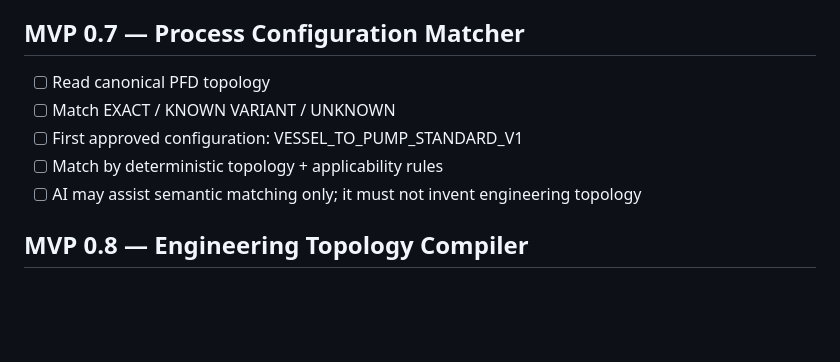
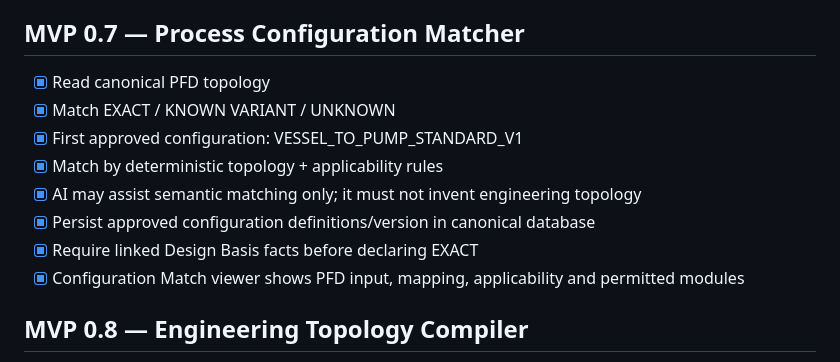
Before and after one commit to DataScience-beginner/Process-digital-twin, a Markdown page: docs/digital-bdep/TODO.md, the part around the change. GitHub-like rendering; blank space fills up the shorter version.

Commit message:
Digital BDEP: mark MVP 0.7 configuration matcher complete

```diff
--- a/docs/digital-bdep/TODO.md
+++ b/docs/digital-bdep/TODO.md
@@ -95,11 +95,14 @@ For V-101 / P-101 / FCV-101 show tabs:
 Every displayed value must show where it came from. ✅ Implemented for the first V-101 / P-101 / FCV-101 database-backed vertical slice.
 
 ## MVP 0.7 — Process Configuration Matcher
-- [ ] Read canonical PFD topology
-- [ ] Match EXACT / KNOWN VARIANT / UNKNOWN
-- [ ] First approved configuration: VESSEL_TO_PUMP_STANDARD_V1
-- [ ] Match by deterministic topology + applicability rules
-- [ ] AI may assist semantic matching only; it must not invent engineering topology
+- [x] Read canonical PFD topology
+- [x] Match EXACT / KNOWN VARIANT / UNKNOWN
+- [x] First approved configuration: VESSEL_TO_PUMP_STANDARD_V1
+- [x] Match by deterministic topology + applicability rules
+- [x] AI may assist semantic matching only; it must not invent engineering topology
+- [x] Persist approved configuration definitions/version in canonical database
+- [x] Require linked Design Basis facts before declaring EXACT
+- [x] Configuration Match viewer shows PFD input, mapping, applicability and permitted modules
 
 ## MVP 0.8 — Engineering Topology Compiler
 - [ ] Expand PFD topology into P&ID semantic topology
```
